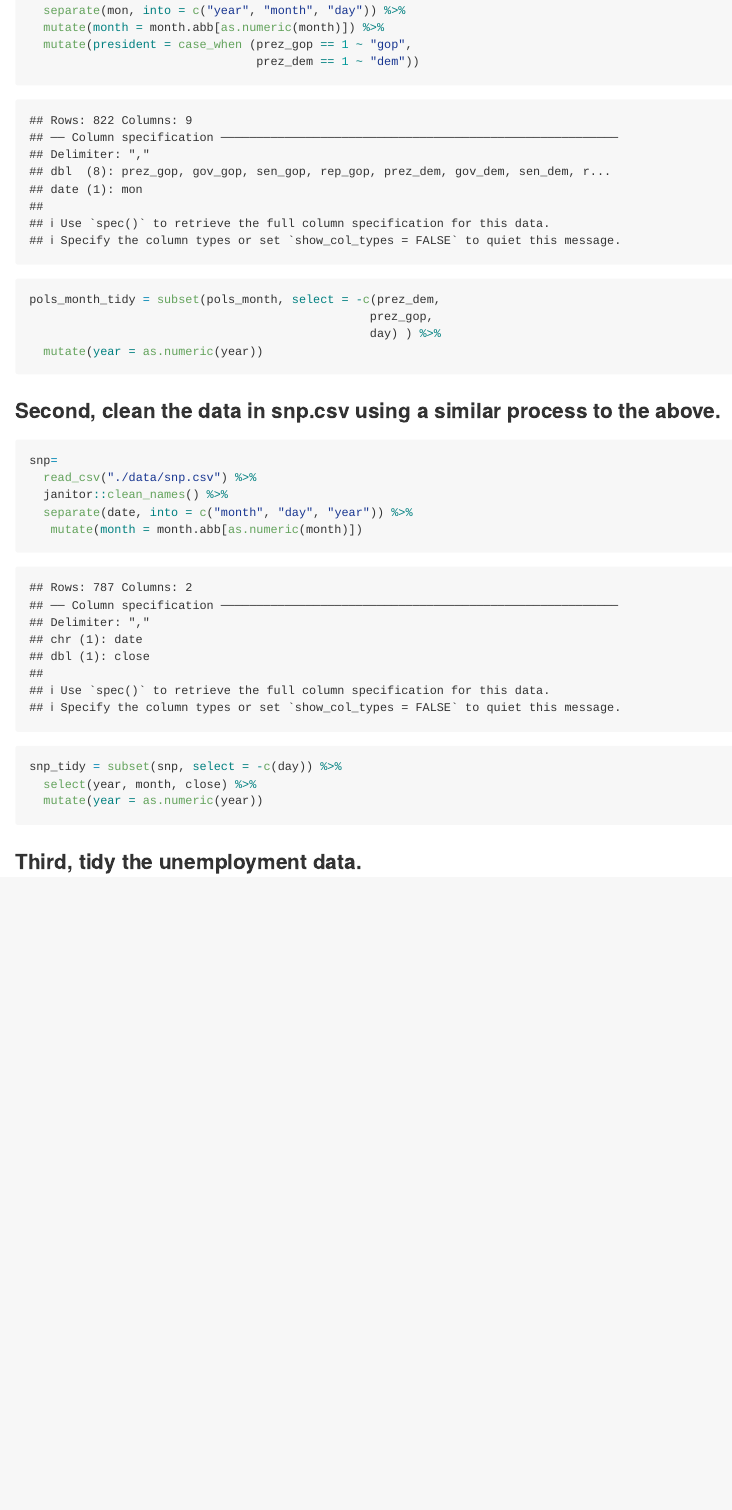
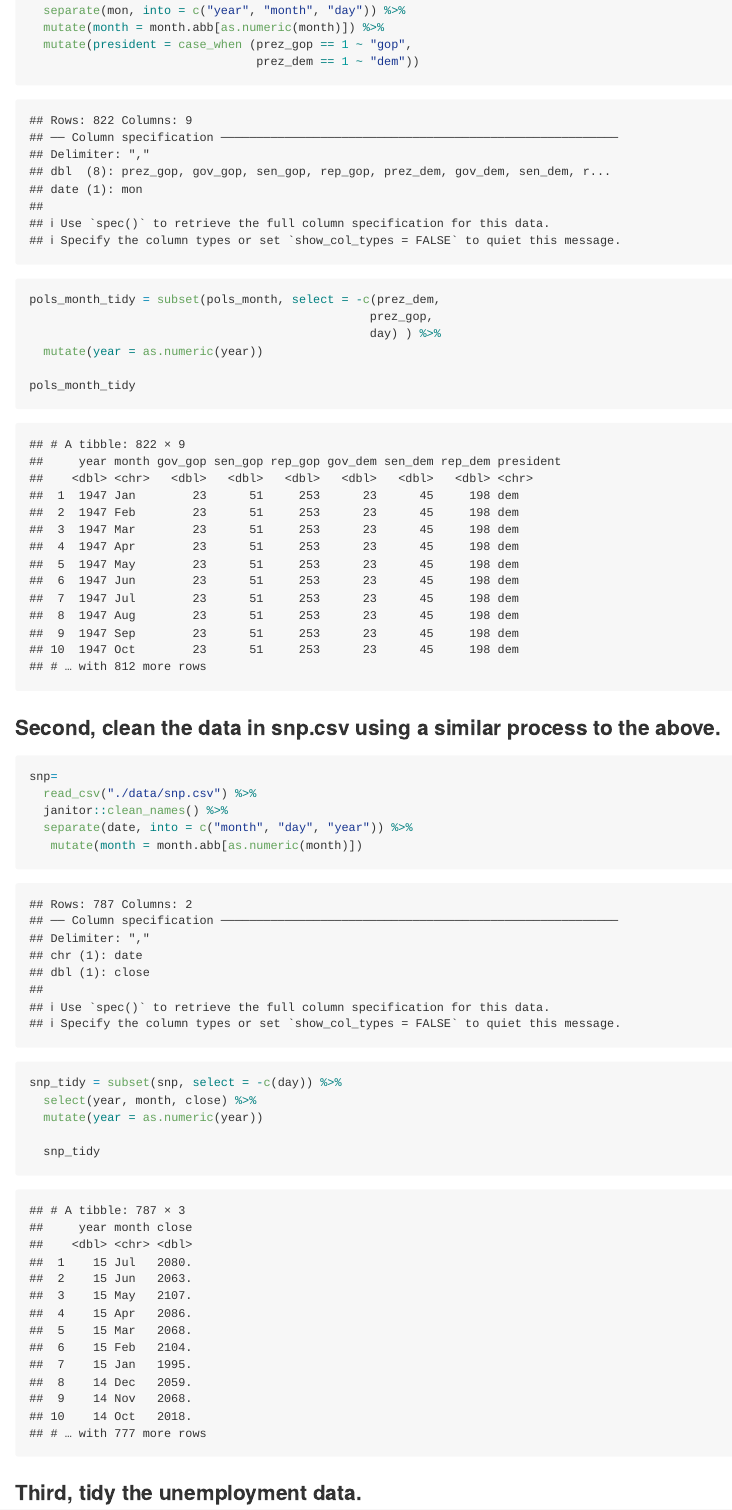
Before and after one commit to yh3429/p8105_hw2_draft, an R Markdown document (p8105_hw2_draft.Rmd): the page in a window 1100 px wide, from 5310 px down. The pictures show the output file p8105_hw2_draft.md that the author committed with the source, drawn offline in the style of GitHub; long lines of code are wrapped.

Commit message:
Third update

````diff
--- a/p8105_hw2_draft.Rmd
+++ b/p8105_hw2_draft.Rmd
@@ -182,6 +182,8 @@ pols_month_tidy = subset(pols_month, select = -c(prez_dem,
                                                 day) ) %>%
   mutate(year = as.numeric(year))
 
+pols_month_tidy
+
 ```
 
 ### Second, clean the data in snp.csv using a similar process to the above.
@@ -197,7 +199,7 @@ snp_tidy = subset(snp, select = -c(day)) %>%
   select(year, month, close) %>%
   mutate(year = as.numeric(year))
 
-
+  snp_tidy
 ```
 
 ### Third, tidy the unemployment data.
````
Also changed, not shown: p8105_hw2_draft.md, p8105_hw2_draft.Rmd (2 more changed lines).
